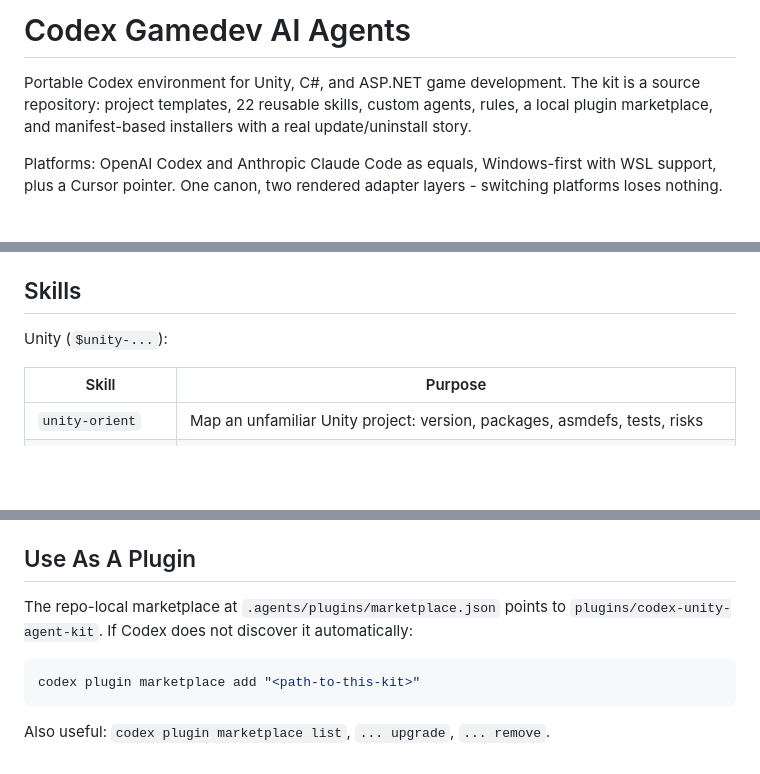
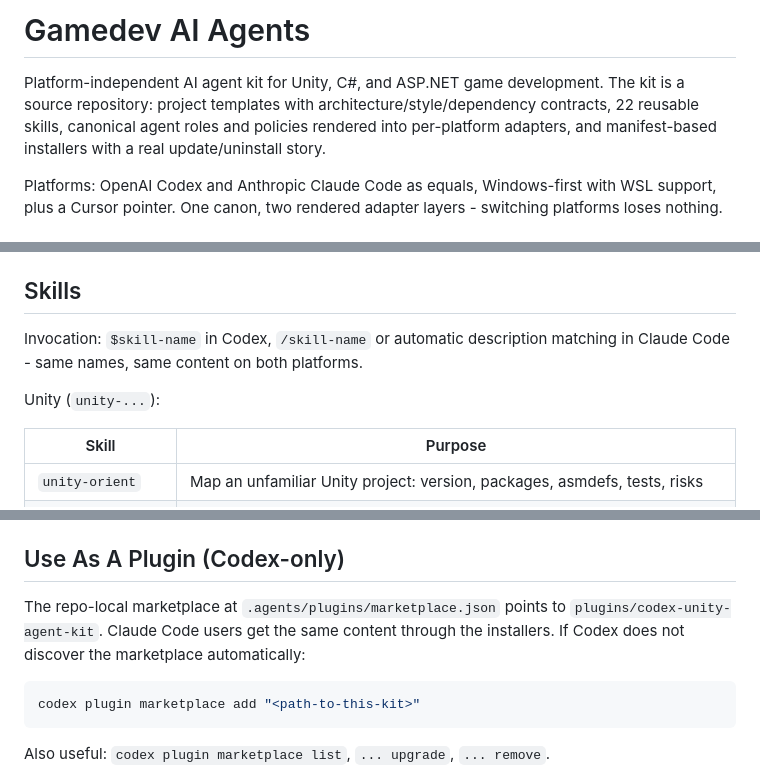
Before and after one commit to ilezhnin/gamedev-ai-agents, a Markdown page: README.md, 3 parts joined by grey strips. Rendered like a GitHub page; blank space fills up the shorter version.

````diff
--- a/README.md
+++ b/README.md
@@ -1,6 +1,6 @@
-# Codex Gamedev AI Agents
+# Gamedev AI Agents
 
-Portable Codex environment for Unity, C#, and ASP.NET game development. The kit is a source repository: project templates, 22 reusable skills, custom agents, rules, a local plugin marketplace, and manifest-based installers with a real update/uninstall story.
+Platform-independent AI agent kit for Unity, C#, and ASP.NET game development. The kit is a source repository: project templates with architecture/style/dependency contracts, 22 reusable skills, canonical agent roles and policies rendered into per-platform adapters, and manifest-based installers with a real update/uninstall story.
 
 Platforms: OpenAI Codex and Anthropic Claude Code as equals, Windows-first with WSL support, plus a Cursor pointer. One canon, two rendered adapter layers - switching platforms loses nothing.
 
@@ -41,7 +41,9 @@ Durable state never lives in platform storage, so switching Codex <-> Claude Cod
 
 ## Skills
 
-Unity (`$unity-...`):
+Invocation: `$skill-name` in Codex, `/skill-name` or automatic description matching in Claude Code - same names, same content on both platforms.
+
+Unity (`unity-...`):
 
 | Skill | Purpose |
 | --- | --- |
@@ -126,9 +128,9 @@ Installs into `$env:CODEX_HOME` (default `~/.codex`): the `unity-codex` profile
 - `-InstallWslSkills` installs the full profile (skills, config, rendered agents and rules) into the WSL Codex home for the VS Code extension running Codex through WSL. Use `-WslCodexHome` to override detection.
 - `-Update` / `-Force` / `-WhatIf` work as for project installs.
 
-## Use As A Plugin
+## Use As A Plugin (Codex-only)
 
-The repo-local marketplace at `.agents/plugins/marketplace.json` points to `plugins/codex-unity-agent-kit`. If Codex does not discover it automatically:
+The repo-local marketplace at `.agents/plugins/marketplace.json` points to `plugins/codex-unity-agent-kit`. Claude Code users get the same content through the installers. If Codex does not discover the marketplace automatically:
 
 ```powershell
 codex plugin marketplace add "<path-to-this-kit>"
````
Also changed, not shown: other parts of README.md (+4 -4 lines).
